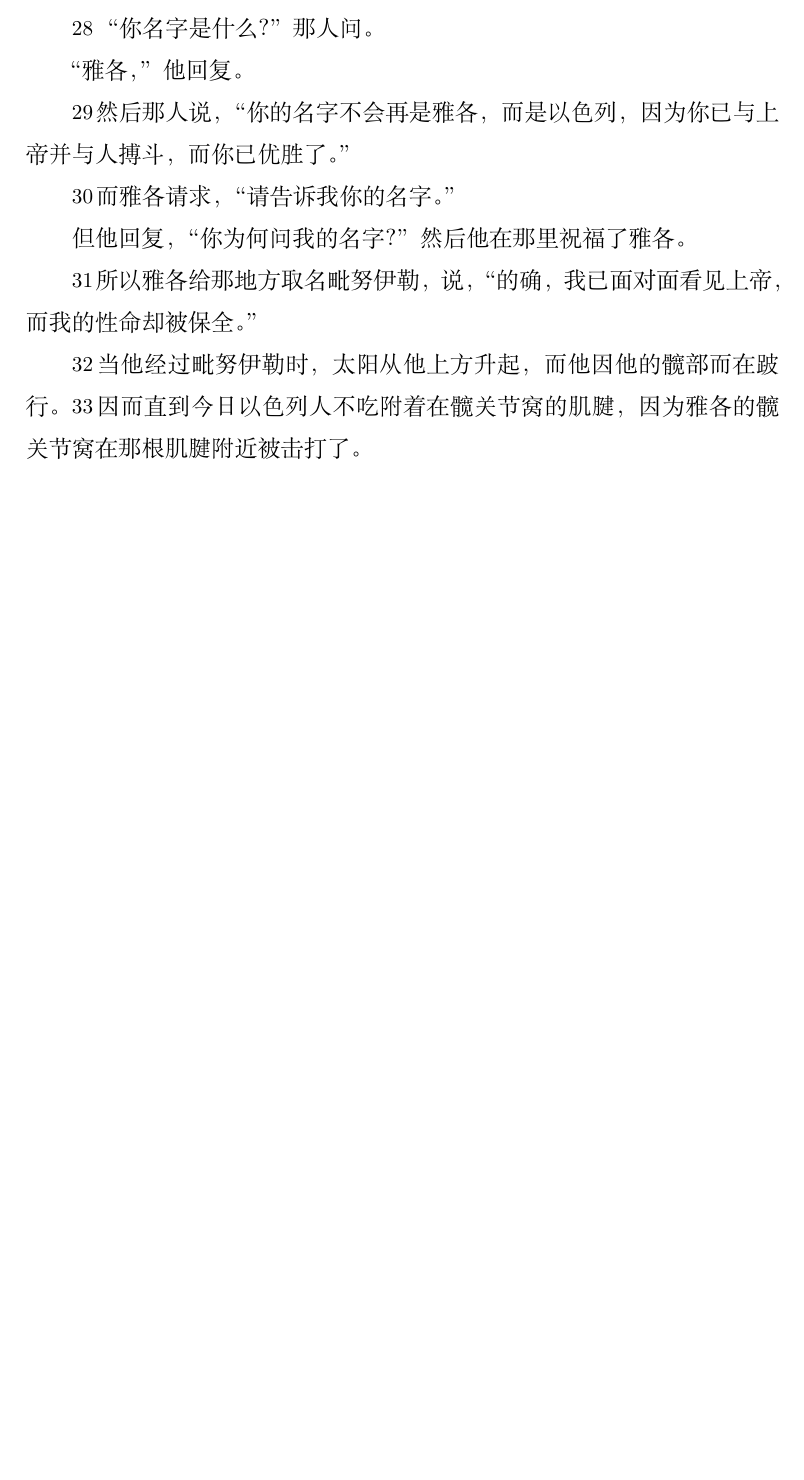
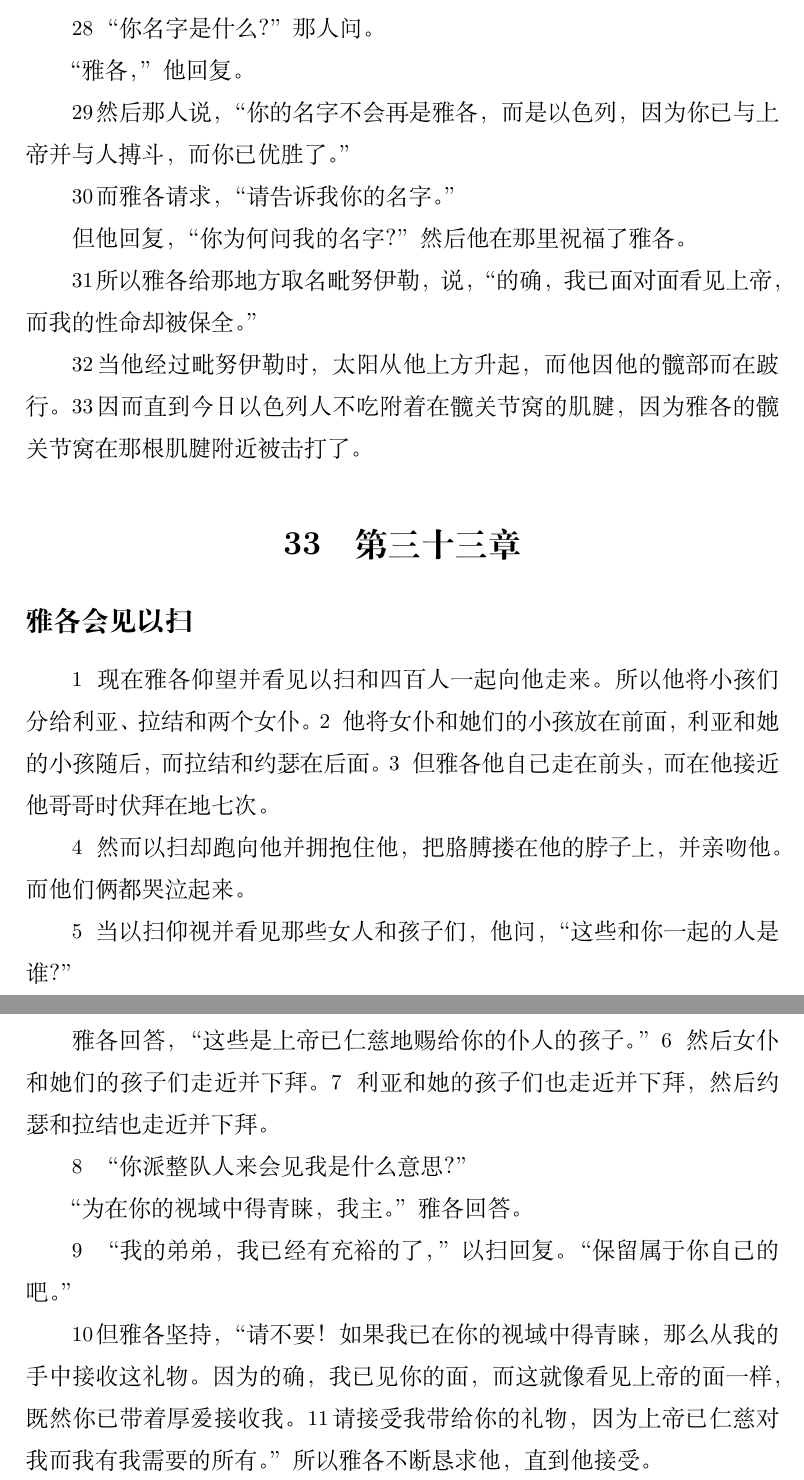
Before and after one commit to zhao-bob/scriptures, a LaTeX document (genesis/source/genesis.tex): part of page 70 of 71 before the commit and two parts of pages 70 and 71 of 72 after it, the two joined at a grey line, cut so that both start at the same text, the shorter picture padded with empty space. Compiled offline with XeLaTeX.

Commit message:
genesis 33

```diff
--- a/genesis/source/genesis.tex
+++ b/genesis/source/genesis.tex
@@ -3157,6 +3157,47 @@
 % Therefore to this day the Israelites do not eat the tendon attached to the socket of the hip, because the socket of Jacob’s hip was struck near that tendon.
 \N 因而直到今日以色列人不吃附着在髋关节窝的肌腱，因为雅各的髋关节窝在那根肌腱附近被击打了。
 
+% % Genesis 33
+\section{第三十三章}
+
+% Jacob Meets Esau
+\subsection*{雅各会见以扫}
+
+% Now Jacob looked up and saw Esau coming toward him with four hundred men. So he divided the children among Leah, Rachel, and the two maidservants.
+\N 现在雅各仰望并看见以扫和四百人一起向他走来。所以他将小孩们分给利亚、拉结和两个女仆。
+% He put the maidservants and their children in front, Leah and her children next, and Rachel and Joseph at the rear.
+\N 他将女仆和她们的小孩放在前面，利亚和她的小孩随后，而拉结和约瑟在后面。
+% But Jacob himself went on ahead and bowed to the ground seven times as he approached his brother.
+\N 但雅各他自己走在前头，而在他接近他哥哥时伏拜在地七次。
+
+% Esau, however, ran to him and embraced him, threw his arms around his neck, and kissed him. And they both wept.
+\N 然而以扫却跑向他并拥抱住他，把胳膊搂在他的脖子上，并亲吻他。而他们俩都哭泣起来。
+
+% When Esau looked up and saw the women and children, he asked, “Who are these with you?”
+\N 当以扫仰视并看见那些女人和孩子们，他问，“这些和你一起的人是谁？”
+
+% Jacob answered, “These are the children God has graciously given your servant.”
+雅各回答，“这些是上帝已仁慈地赐给你的仆人的孩子。”
+% Then the maidservants and their children approached and bowed down.
+\N 然后女仆和她们的孩子们走近并下拜。
+% Leah and her children also approached and bowed down, and then Joseph and Rachel approached and bowed down.
+\N 利亚和她的孩子们也走近并下拜，然后约瑟和拉结也走近并下拜。
+
+% “What do you mean by sending this whole company to meet me?” asked Esau.
+\N “你派整队人来会见我是什么意思？”
+
+% “To find favor in your sight, my lord,” Jacob answered.
+“为在你的视域中得青睐，我主。”雅各回答。
+
+% “I already have plenty, my brother,” Esau replied. “Keep what belongs to you.”
+\N “我的弟弟，我已经有充裕的了，”以扫回复。“保留属于你自己的吧。”
+
+% But Jacob insisted, “No, please! If I have found favor in your sight, then receive this gift from my hand. For indeed, I have seen your face, and it is like seeing the face of God, since you have received me favorably.
+\N 但雅各坚持，“请不要！如果我已在你的视域中得青睐，那么从我的手中接收这礼物。因为的确，我已见你的面，而这就像看见上帝的面一样，既然你已带着厚爱接收我。
+% Please accept my gift that was brought to you, because God has been gracious to me and I have all I need.” So Jacob pressed him until he accepted.
+\N 请接受我带给你的礼物，因为上帝已仁慈对我而我有我需要的所有。”所以雅各不断恳求他，直到他接受。
+
+
 \thispagestyle{empty}
 \newpage
 
```
Also changed, not shown: genesis/chapter33/README.md (added), genesis/source/genesis.pdf, genesis/source/genesis.tex (2 more changed lines).
